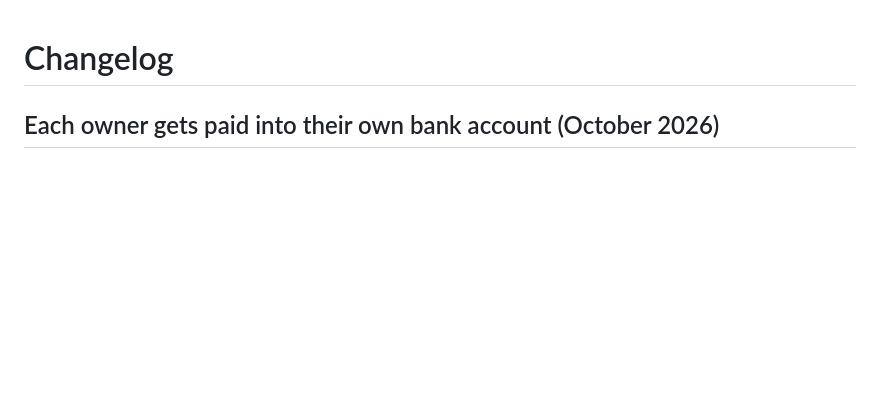
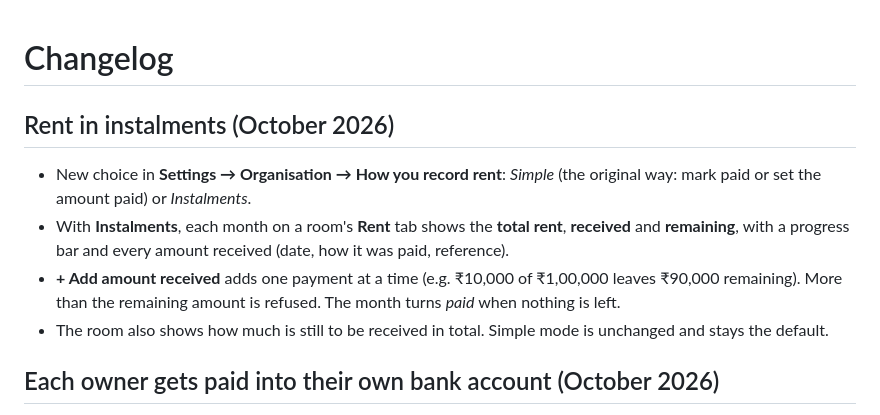
Before and after one commit to preyanshu456/rent-ledger-cloud, a Markdown page: CHANGELOG.md, the part around the change. Rendered like a GitHub page; blank space fills up the shorter version.

Commit message:
Rent instalments: CHANGELOG.md

```diff
--- a/CHANGELOG.md
+++ b/CHANGELOG.md
@@ -1,4 +1,10 @@
 # Changelog
+
+## Rent in instalments (October 2026)
+- New choice in **Settings → Organisation → How you record rent**: *Simple* (the original way: mark paid or set the amount paid) or *Instalments*.
+- With **Instalments**, each month on a room's **Rent** tab shows the **total rent**, **received** and **remaining**, with a progress bar and every amount received (date, how it was paid, reference).
+- **+ Add amount received** adds one payment at a time (e.g. ₹10,000 of ₹1,00,000 leaves ₹90,000 remaining). More than the remaining amount is refused. The month turns *paid* when nothing is left.
+- The room also shows how much is still to be received in total. Simple mode is unchanged and stays the default.
 
 ## Each owner gets paid into their own bank account (October 2026)
 - **Settings → Online payments:** every owner connects their own Razorpay account (Key ID and Key Secret, checked with Razorpay before saving). Tenant payments go into that owner's Razorpay account and settle to the owner's own bank account. Rent Ledger never holds the money.
```
